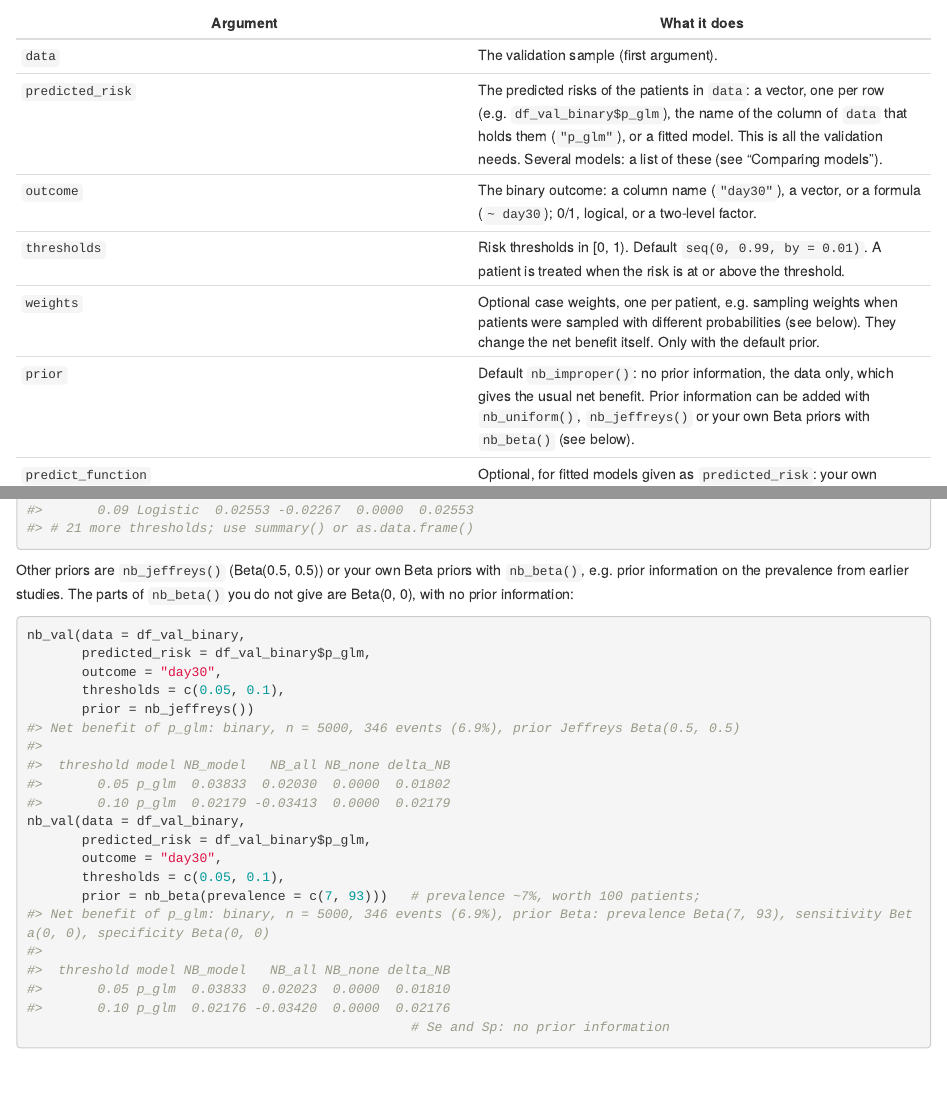
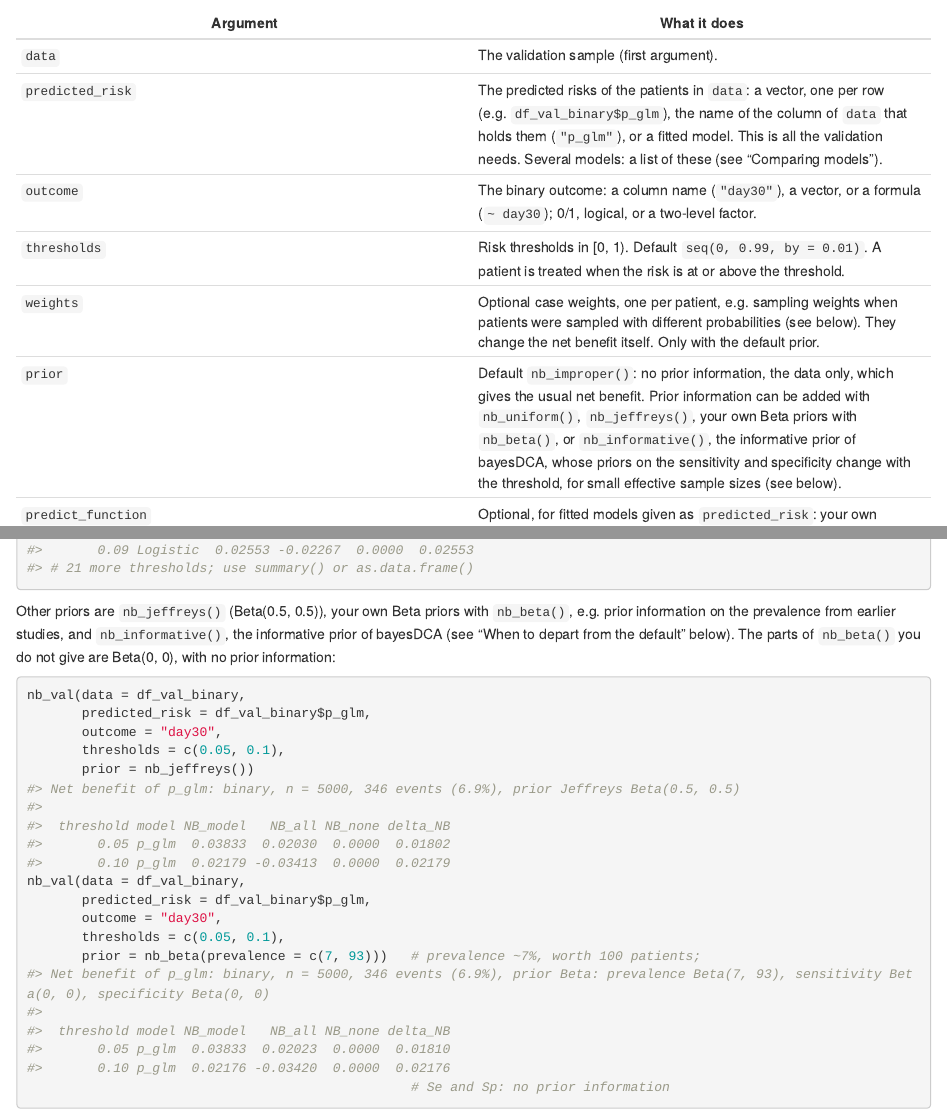
Before and after one commit to amirfarahmand0/voipred_dev, an R Markdown document (vignettes/voipred_nb_guide.Rmd): the page in a window 1100 px wide, from 9730 px down, and a second part further down, joined at a grey line. The pictures show the output file reports/voipred_nb_guide.html that the author committed with the source, opened offline.

Commit message:
nb guide and README: nb_informative() listed with the other priors

````diff
--- a/vignettes/voipred_nb_guide.Rmd
+++ b/vignettes/voipred_nb_guide.Rmd
@@ -365,7 +365,7 @@ Results computed separately can still be combined; see the last section,
 | `outcome` | The binary outcome: a column name (`"day30"`), a vector, or a formula (`~ day30`); 0/1, logical, or a two-level factor. |
 | `thresholds` | Risk thresholds in [0, 1). Default `seq(0, 0.99, by = 0.01)`. A patient is treated when the risk is at or above the threshold. |
 | `weights` | Optional case weights, one per patient, e.g. sampling weights when patients were sampled with different probabilities (see below). They change the net benefit itself. Only with the default prior. |
-| `prior` | Default `nb_improper()`: no prior information, the data only, which gives the usual net benefit. Prior information can be added with `nb_uniform()`, `nb_jeffreys()` or your own Beta priors with `nb_beta()` (see below). |
+| `prior` | Default `nb_improper()`: no prior information, the data only, which gives the usual net benefit. Prior information can be added with `nb_uniform()`, `nb_jeffreys()`, your own Beta priors with `nb_beta()`, or `nb_informative()`, the informative prior of bayesDCA, whose priors on the sensitivity and specificity change with the threshold, for small effective sample sizes (see below). |
 | `predict_function` | Optional, for fitted models given as `predicted_risk`: your own function to predict from them (see "The model instead of the risks" below). |
 | `label` | Name of the model in printed output and plots. Default: the name of the risks (e.g. `p_glm`); with several models, their names, and `label` gives one per model. |
 
@@ -439,9 +439,10 @@ res_glm_u <- nb_val(data = df_val_binary,
 res_glm_u
 ```
 
-Other priors are `nb_jeffreys()` (Beta(0.5, 0.5)) or your own Beta priors
-with `nb_beta()`, e.g. prior information on the prevalence from earlier
-studies. The parts of `nb_beta()` you do not give are Beta(0, 0), with no
+Other priors are `nb_jeffreys()` (Beta(0.5, 0.5)), your own Beta priors with
+`nb_beta()`, e.g. prior information on the prevalence from earlier studies,
+and `nb_informative()`, the informative prior of bayesDCA (see "When to
+depart from the default" below). The parts of `nb_beta()` you do not give are Beta(0, 0), with no
 prior information:
 
 ```{r prior-other}
````
Also changed, not shown: README.md, reports/voipred_nb_guide.html.
